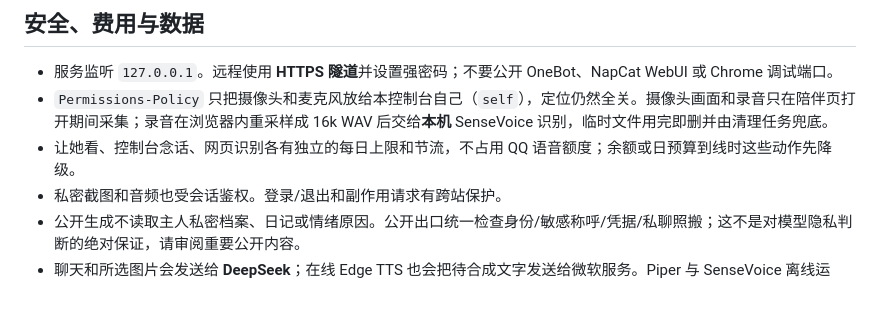
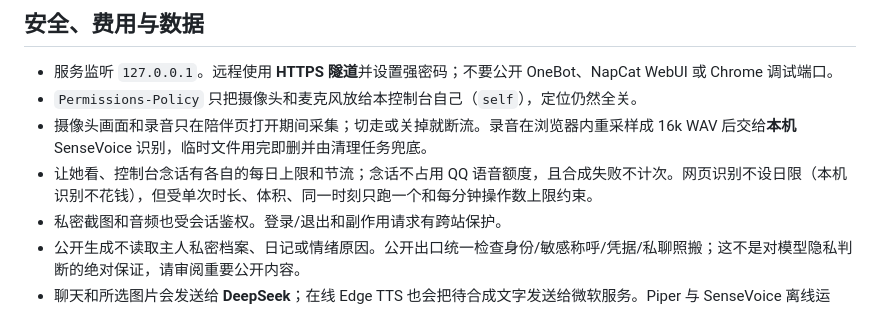
Before and after one commit to clowndest-svg/DaFeiYvAiKongZhi, a Markdown page: README.md, the part around the change. Rendered like a GitHub page.

```diff
--- a/README.md
+++ b/README.md
@@ -65,8 +65,9 @@ NapCat 使用个人 QQ 账号有平台规则和封号风险，只用专用小号
 ## 安全、费用与数据
 
 - 服务监听 `127.0.0.1`。远程使用 **HTTPS 隧道**并设置强密码；不要公开 OneBot、NapCat WebUI 或 Chrome 调试端口。
-- `Permissions-Policy` 只把摄像头和麦克风放给本控制台自己（`self`），定位仍然全关。摄像头画面和录音只在陪伴页打开期间采集；录音在浏览器内重采样成 16k WAV 后交给**本机** SenseVoice 识别，临时文件用完即删并由清理任务兜底。
-- 让她看、控制台念话、网页识别各有独立的每日上限和节流，不占用 QQ 语音额度；余额或日预算到线时这些动作先降级。
+- `Permissions-Policy` 只把摄像头和麦克风放给本控制台自己（`self`），定位仍然全关。
+- 摄像头画面和录音只在陪伴页打开期间采集；切走或关掉就断流。录音在浏览器内重采样成 16k WAV 后交给**本机** SenseVoice 识别，临时文件用完即删并由清理任务兜底。
+- 让她看、控制台念话有各自的每日上限和节流；念话不占用 QQ 语音额度，且合成失败不计次。网页识别不设日限（本机识别不花钱），但受单次时长、体积、同一时刻只跑一个和每分钟操作数上限约束。
 - 私密截图和音频也受会话鉴权。登录/退出和副作用请求有跨站保护。
 - 公开生成不读取主人私密档案、日记或情绪原因。公开出口统一检查身份/敏感称呼/凭据/私聊照搬；这不是对模型隐私判断的绝对保证，请审阅重要公开内容。
 - 聊天和所选图片会发送给 **DeepSeek**；在线 Edge TTS 也会把待合成文字发送给微软服务。Piper 与 SenseVoice 离线运行。QQ/小红书/空间收到的是你授权发送的内容。
```
Also changed, not shown: docs/PRESENCE_VERIFICATION.md (+28 -4 lines).
